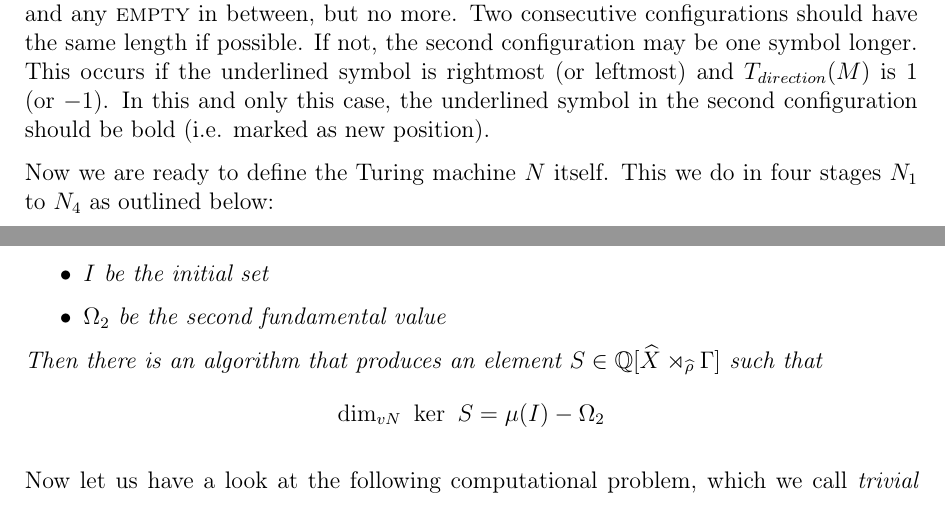
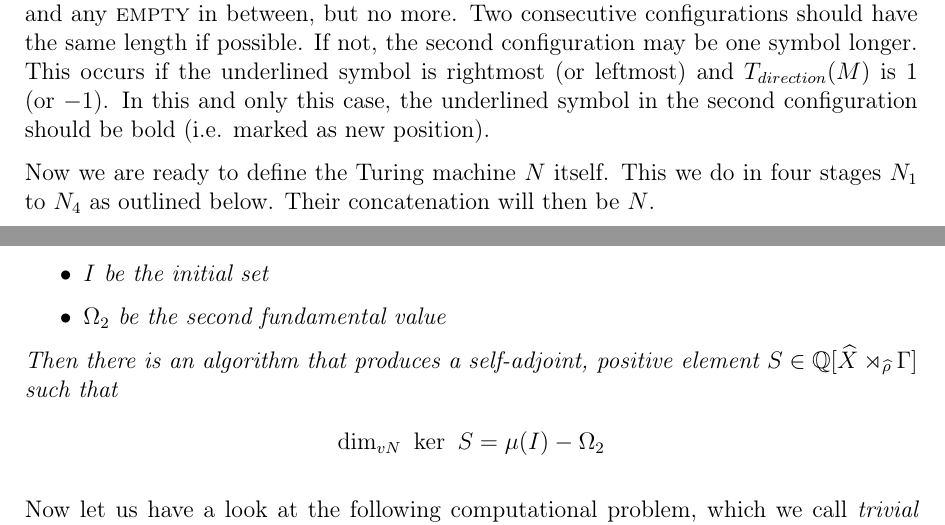
Before and after one commit to jyn-n/masterarbeit, a LaTeX document (tex/masterarbeit.tex, which reads tex/section__the_zero_divisor_problem/subs_2__main_theorem.tex, tex/section__turing_machines/subs_5__main_theorem.tex): two parts of pages 12 and 34 of 47, joined at a grey line, cut so that both start at the same text. Compiled offline with pdfLaTeX.

Commit message:
minor improvements

```diff
--- a/tex/section__the_zero_divisor_problem/subs_2__main_theorem.tex
+++ b/tex/section__the_zero_divisor_problem/subs_2__main_theorem.tex
@@ -30,7 +30,7 @@ For this proof, we will need Theorem 4.3 in conjunction with Lemma 6.4 from \cit
 		\item $\Omega_2$ be the second fundamental value
 	\end{itemize}
 
-	Then there is an algorithm that produces an element $S \in \Q[\widehat{X} \rtimes_{\widehat{\rho}} \Gamma]$ such that
+	Then there is an algorithm that produces a self-adjoint, positive element $S \in \Q[\widehat{X} \rtimes_{\widehat{\rho}} \Gamma]$ such that
 	\begin{align*}
 		\dim_{vN} ~ \ker ~ S = \mu(I) - \Omega_2
 	\end{align*}
--- a/tex/section__turing_machines/subs_5__main_theorem.tex
+++ b/tex/section__turing_machines/subs_5__main_theorem.tex
@@ -52,7 +52,7 @@ To conclude the first chapter we prove a theorem about Turing machines which all
 	This occurs if the underlined symbol is rightmost (or leftmost) and $T_{direction}(M)$ is $1$ (or $-1$).
 	In this and only this case, the underlined symbol in the second configuration should be bold (i.e. marked as new position).
 
-	Now we are ready to define the Turing machine $N$ itself. This we do in four stages $N_1$ to $N_4$ as outlined below:
+	Now we are ready to define the Turing machine $N$ itself. This we do in four stages $N_1$ to $N_4$ as outlined below. Their concatenation will then be $N$.
 	\begin{figure}[H]
 		\centering
 		\input{section__turing_machines/proof_plan}
```
Also changed, not shown: tex/section__decidable_zero_divisors/main.tex (+2 -2 lines), tex/section__the_zero_divisor_problem/subs_1__pontryagin_duality.tex (+1 -1 lines), tex/section__the_zero_divisor_problem/subs_2__main_theorem.tex (1 more changed lines).
